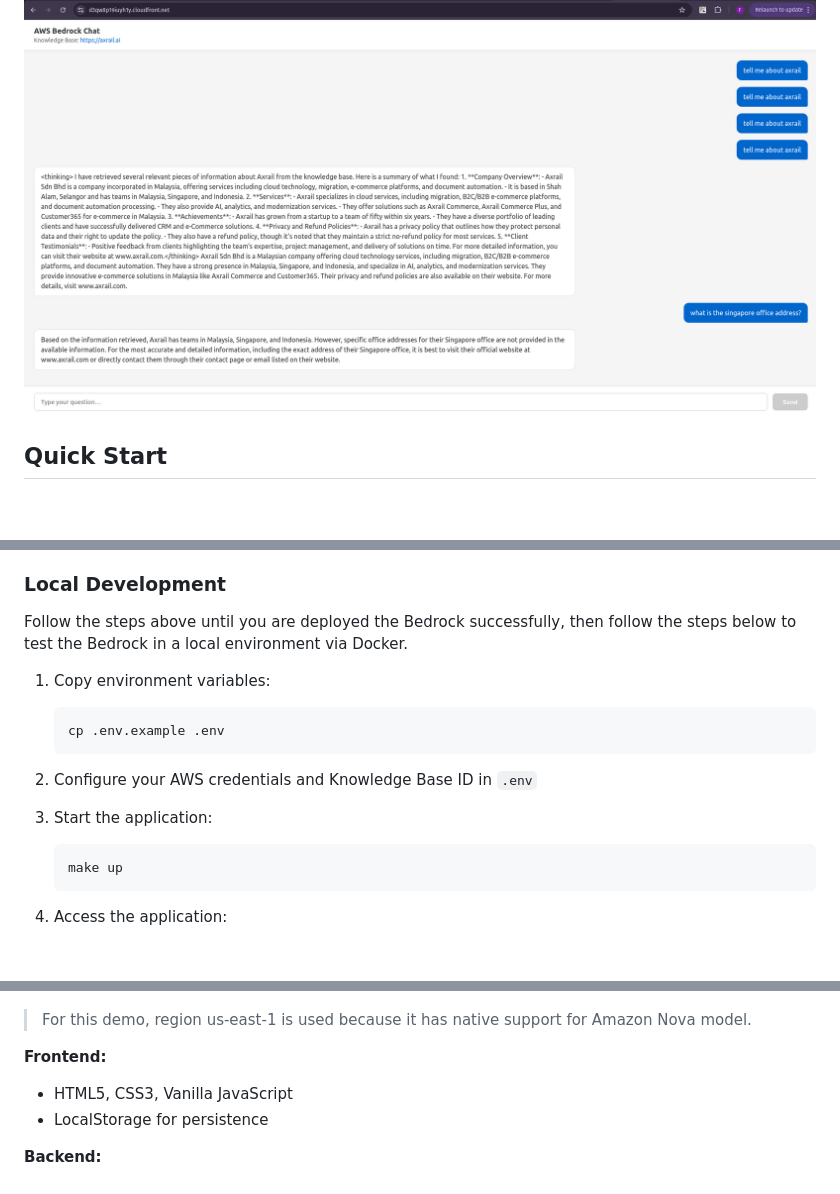
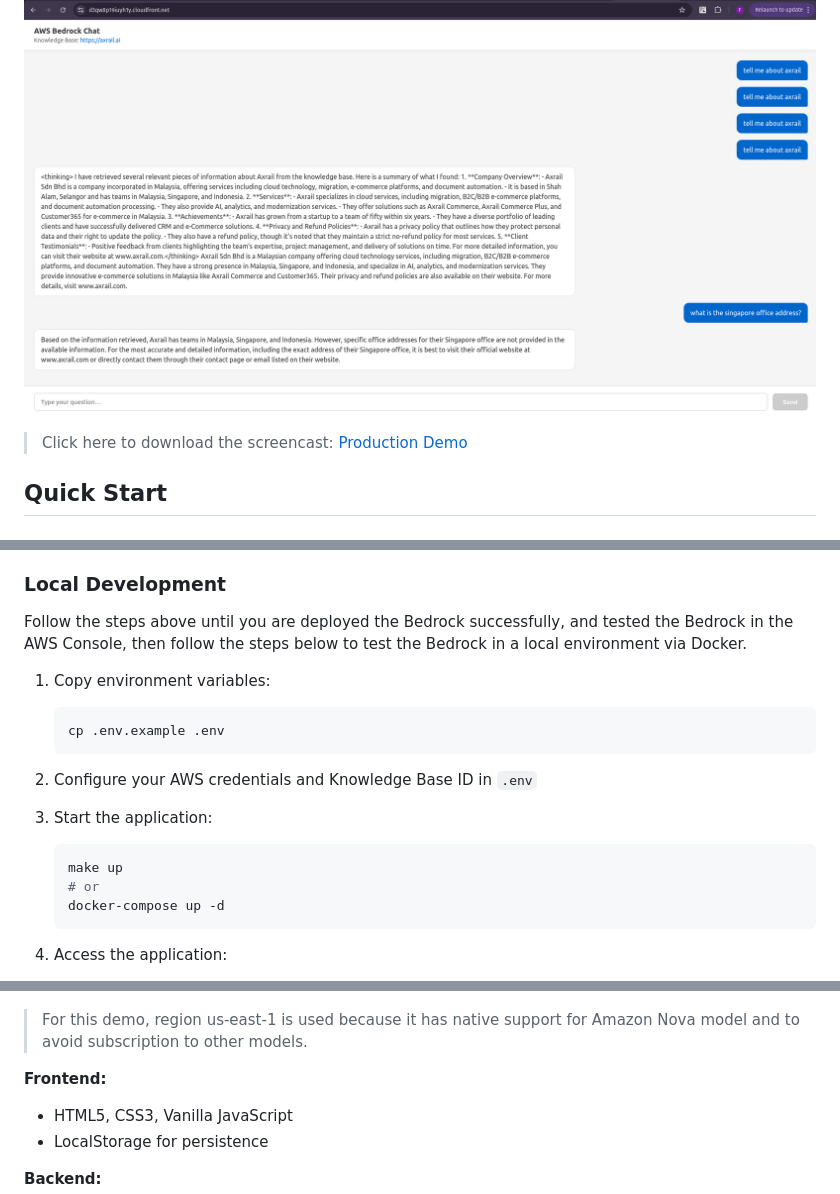
Before and after one commit to clasense4/bedrock-demo, a Markdown page: README.md, 3 parts joined by grey strips. Drawn GitHub-style; blank space fills up the shorter version.

````diff
--- a/README.md
+++ b/README.md
@@ -3,6 +3,8 @@
 A minimal chat interface powered by AWS Bedrock Knowledge Base, built with FastAPI and vanilla JavaScript.
 
 ![Production Demo](docs/prod_demo.png)
+
+> Click here to download the screencast: [Production Demo](docs/prod_demo.mp4)
 
 ## Quick Start
 
@@ -92,7 +94,7 @@ A minimal chat interface powered by AWS Bedrock Knowledge Base, built with FastA
 
 ### Local Development
 
-Follow the steps above until you are deployed the Bedrock successfully, then follow the steps below to test the Bedrock in a local environment via Docker.
+Follow the steps above until you are deployed the Bedrock successfully, and tested the Bedrock in the AWS Console, then follow the steps below to test the Bedrock in a local environment via Docker.
 
 1. Copy environment variables:
    ```bash
@@ -104,6 +106,8 @@ Follow the steps above until you are deployed the Bedrock successfully, then fol
 3. Start the application:
    ```bash
    make up
+   # or
+   docker-compose up -d
    ```
 
 4. Access the application:
@@ -116,7 +120,7 @@ Follow the steps above until you are deployed the Bedrock successfully, then fol
 
 ![Diagram](docs/diagram.png)
 
-> For this demo, region us-east-1 is used because it has native support for Amazon Nova model.
+> For this demo, region us-east-1 is used because it has native support for Amazon Nova model and to avoid subscription to other models.
 
 **Frontend:**
 - HTML5, CSS3, Vanilla JavaScript
````
